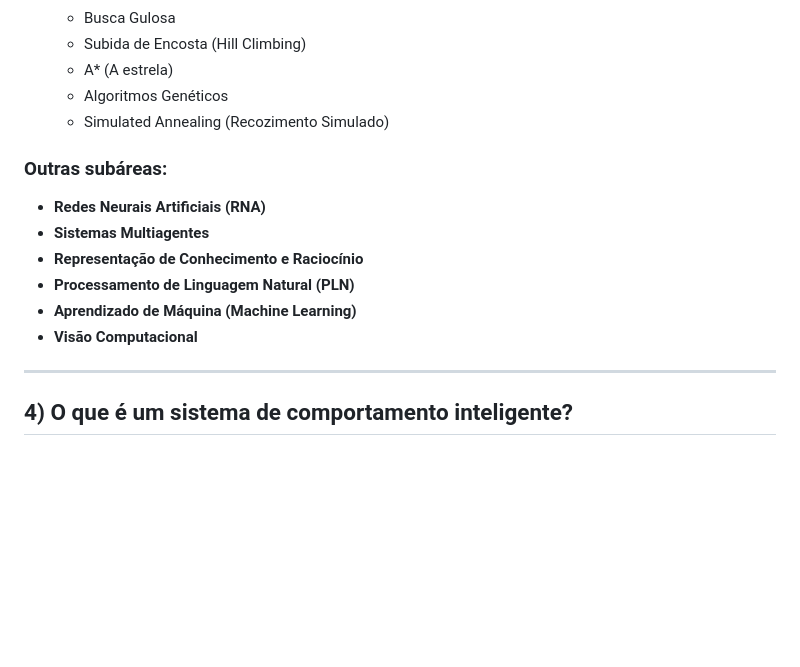
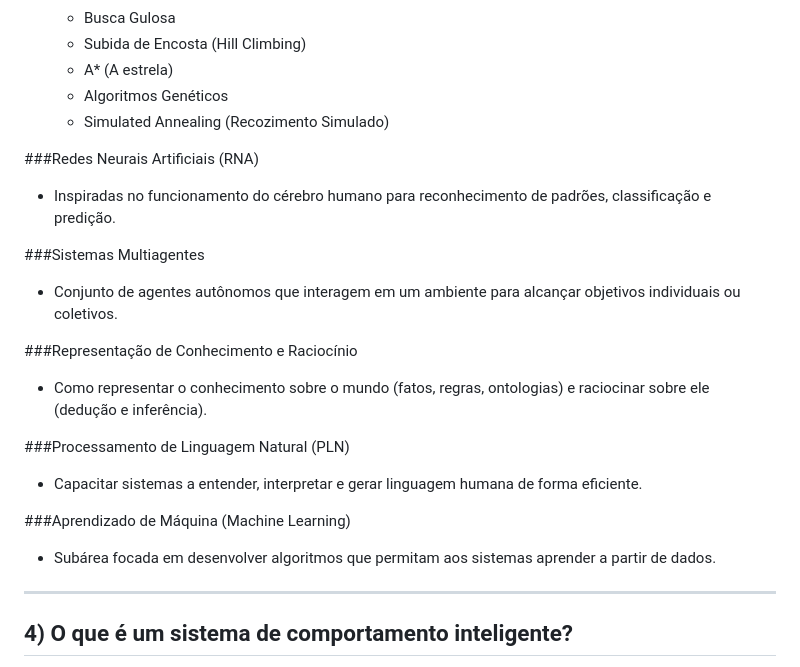
Before and after one commit to b3rnard0p/IA, a Markdown page: README.md, the part around the change. Rendered like a GitHub page; blank space fills up the shorter version.

```diff
--- a/README.md
+++ b/README.md
@@ -36,14 +36,25 @@ A IA busca automatizar tarefas cognitivas como:
   - Algoritmos Genéticos
   - Simulated Annealing (Recozimento Simulado)
 
-### Outras subáreas:
-- **Redes Neurais Artificiais (RNA)**
-- **Sistemas Multiagentes**
-- **Representação de Conhecimento e Raciocínio**
-- **Processamento de Linguagem Natural (PLN)**
-- **Aprendizado de Máquina (Machine Learning)**
-- **Visão Computacional**
+###Redes Neurais Artificiais (RNA)
 
+- Inspiradas no funcionamento do cérebro humano para reconhecimento de padrões, classificação e predição.
+
+###Sistemas Multiagentes
+
+- Conjunto de agentes autônomos que interagem em um ambiente para alcançar objetivos individuais ou coletivos.
+
+###Representação de Conhecimento e Raciocínio
+
+- Como representar o conhecimento sobre o mundo (fatos, regras, ontologias) e raciocinar sobre ele (dedução e inferência).
+
+###Processamento de Linguagem Natural (PLN)
+
+- Capacitar sistemas a entender, interpretar e gerar linguagem humana de forma eficiente.
+
+###Aprendizado de Máquina (Machine Learning)
+
+- Subárea focada em desenvolver algoritmos que permitam aos sistemas aprender a partir de dados.
 ---
 
 ## 4) O que é um sistema de comportamento inteligente?
```
